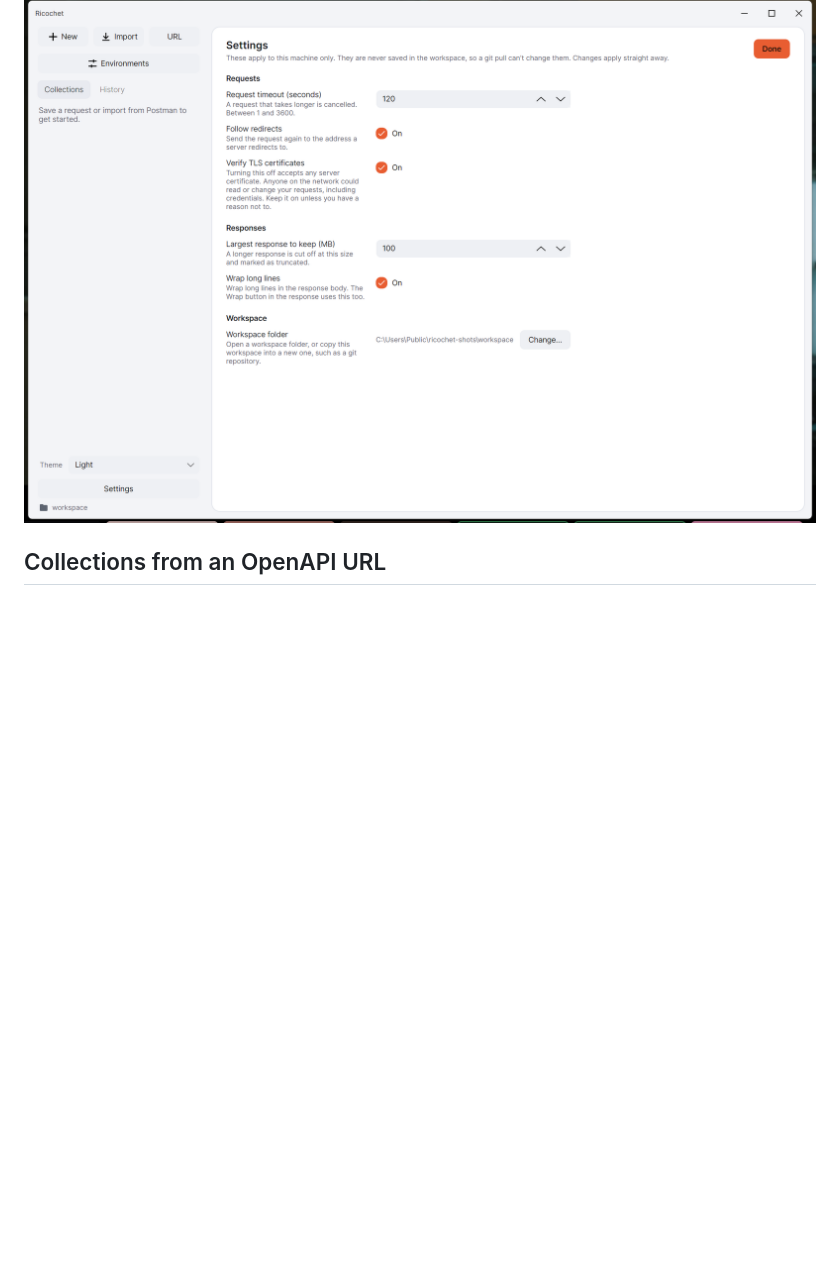
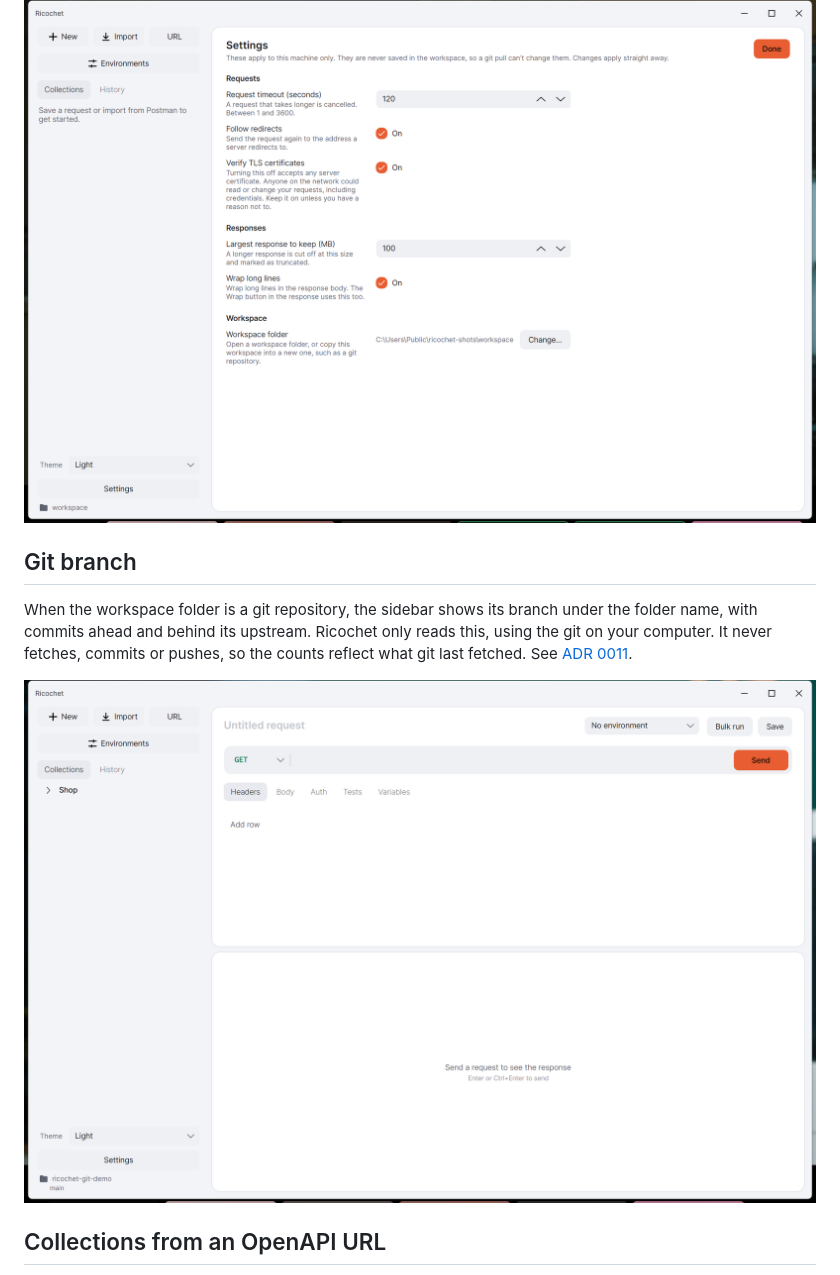
Before and after one commit to Hamelatoire/ricochet-dotnet, a Markdown page: README.md, the part around the change. Rendered like a GitHub page; pictures changed too: docs/screenshots/sidebar-git-branch.png (added); blank space fills up the shorter version.

Commit message:
Add a README section and screenshot for the git branch in the sidebar
Co-Authored-By: Claude Haiku 5.5 <noreply@anthropic.com>

```diff
--- a/README.md
+++ b/README.md
@@ -22,6 +22,12 @@ Ricochet follows your system's light or dark setting. Choose **System**, **Light
 Choose **Settings** at the bottom of the sidebar for preferences that stay on this machine: request timeout, following redirects, certificate checks, the largest response to keep, and wrapping long lines. They are never saved in the workspace, so a `git pull` cannot change them. While certificate checks are off, a warning shows on every page. See [ADR 0007](docs/adr/0007-personal-settings-page.md).
 
 ![The Settings page](docs/screenshots/settings-page-light.png)
+
+## Git branch
+
+When the workspace folder is a git repository, the sidebar shows its branch under the folder name, with commits ahead and behind its upstream. Ricochet only reads this, using the git on your computer. It never fetches, commits or pushes, so the counts reflect what git last fetched. See [ADR 0011](docs/adr/0011-read-only-git-status.md).
+
+![The sidebar showing the git branch](docs/screenshots/sidebar-git-branch.png)
 
 ## Collections from an OpenAPI URL
 
```
